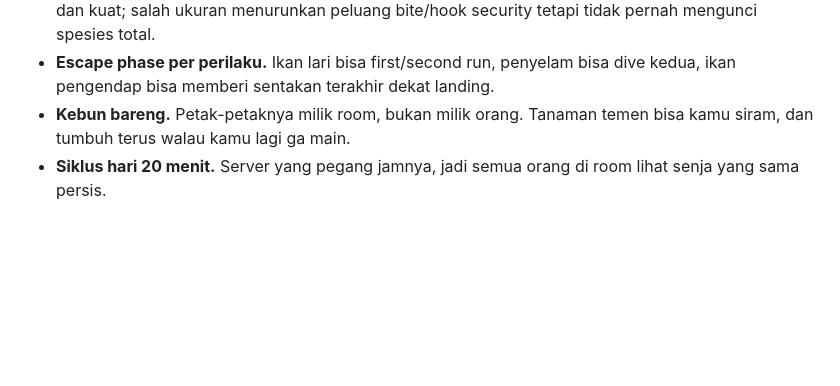
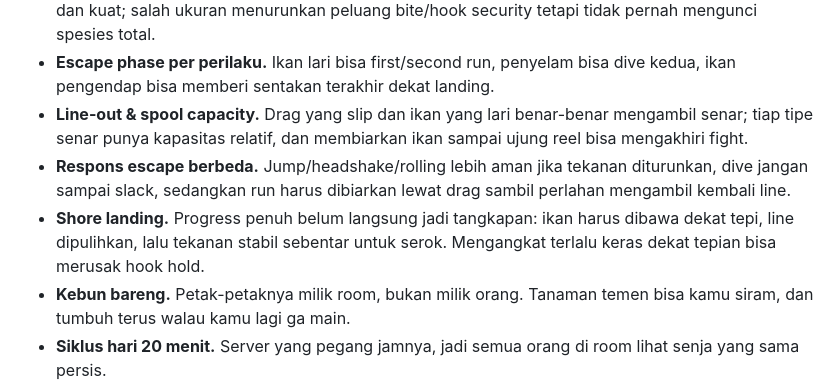
Before and after one commit to mancing-senja/senja, a Markdown page: README.md, the part around the change. GitHub-like rendering; blank space fills up the shorter version.

Commit message:
docs: explain spool distance escape responses and landing

```diff
--- a/README.md
+++ b/README.md
@@ -139,6 +139,15 @@ layar yang pakai display scaling.
   bite/hook security tetapi tidak pernah mengunci spesies total.
 - **Escape phase per perilaku.** Ikan lari bisa first/second run, penyelam bisa
   dive kedua, ikan pengendap bisa memberi sentakan terakhir dekat landing.
+- **Line-out & spool capacity.** Drag yang slip dan ikan yang lari benar-benar
+  mengambil senar; tiap tipe senar punya kapasitas relatif, dan membiarkan ikan
+  sampai ujung reel bisa mengakhiri fight.
+- **Respons escape berbeda.** Jump/headshake/rolling lebih aman jika tekanan
+  diturunkan, dive jangan sampai slack, sedangkan run harus dibiarkan lewat drag
+  sambil perlahan mengambil kembali line.
+- **Shore landing.** Progress penuh belum langsung jadi tangkapan: ikan harus
+  dibawa dekat tepi, line dipulihkan, lalu tekanan stabil sebentar untuk serok.
+  Mengangkat terlalu keras dekat tepian bisa merusak hook hold.
 - **Kebun bareng.** Petak-petaknya milik room, bukan milik orang. Tanaman
   temen bisa kamu siram, dan tumbuh terus walau kamu lagi ga main.
 - **Siklus hari 20 menit.** Server yang pegang jamnya, jadi semua orang di
```
